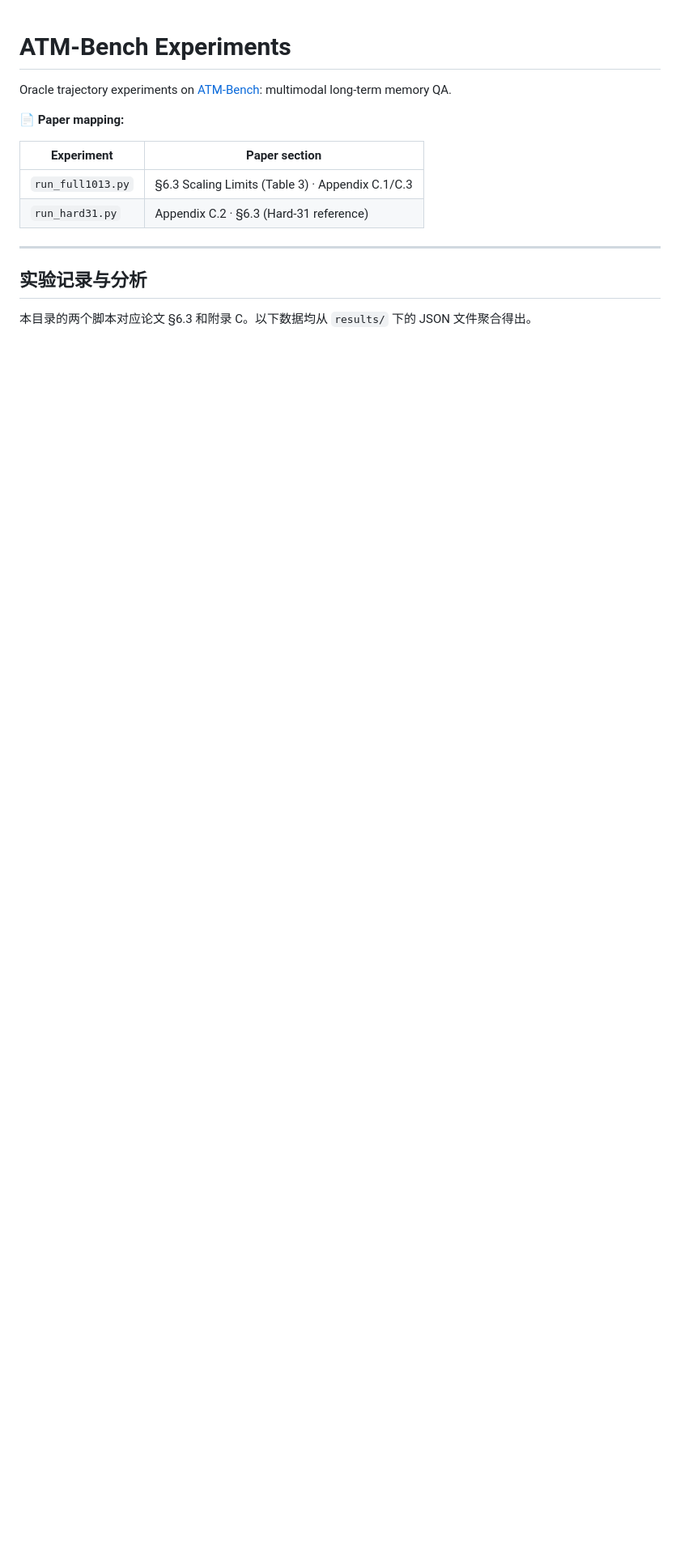
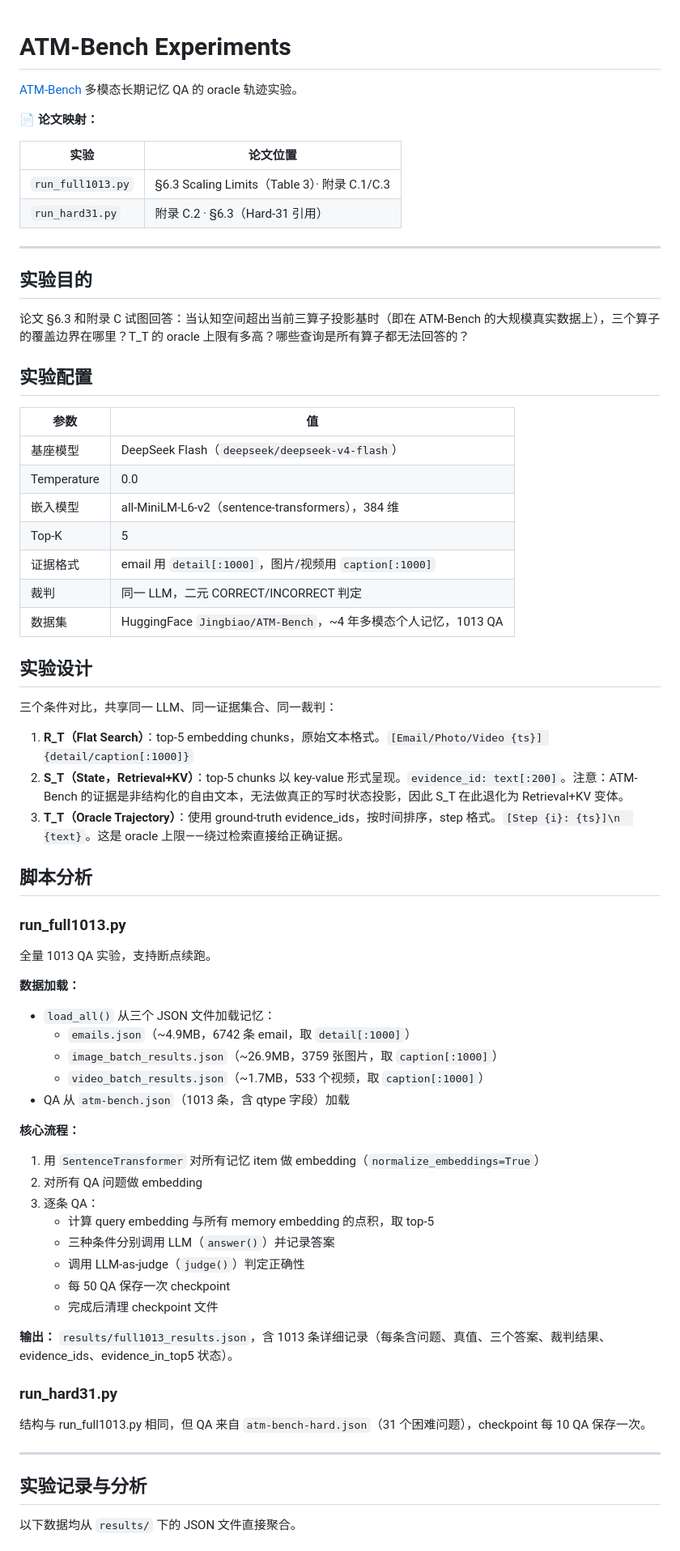
Before and after one commit to jiale-li-orion/Irreducible-Projections-Composing-Epistemic-Operators-for-LLM-Agent-Memory, a Markdown page: experiments/atm_bench/README.md, the part around one of its changes. Shown at 81% size. Rendered like a GitHub page; blank space fills up the shorter version.

Commit message:
Restructure atm_bench README: add experiment purpose, configuration, design, script analysis at top

```diff
--- a/experiments/atm_bench/README.md
+++ b/experiments/atm_bench/README.md
@@ -1,17 +1,72 @@
 # ATM-Bench Experiments
 
-Oracle trajectory experiments on [ATM-Bench](https://arxiv.org/abs/2603.01990): multimodal long-term memory QA.
+[ATM-Bench](https://arxiv.org/abs/2603.01990) 多模态长期记忆 QA 的 oracle 轨迹实验。
 
-📄 **Paper mapping:**
+📄 **论文映射：**
 
-| Experiment | Paper section |
-|-----------|--------------|
-| `run_full1013.py` | §6.3 Scaling Limits (Table 3) · Appendix C.1/C.3 |
-| `run_hard31.py` | Appendix C.2 · §6.3 (Hard-31 reference) |
+| 实验 | 论文位置 |
+|------|---------|
+| `run_full1013.py` | §6.3 Scaling Limits（Table 3）· 附录 C.1/C.3 |
+| `run_hard31.py` | 附录 C.2 · §6.3（Hard-31 引用） |
+
+---
+
+## 实验目的
+
+论文 §6.3 和附录 C 试图回答：当认知空间超出当前三算子投影基时（即在 ATM-Bench 的大规模真实数据上），三个算子的覆盖边界在哪里？T_T 的 oracle 上限有多高？哪些查询是所有算子都无法回答的？
+
+## 实验配置
+
+| 参数 | 值 |
+|------|-----|
+| 基座模型 | DeepSeek Flash（`deepseek/deepseek-v4-flash`） |
+| Temperature | 0.0 |
+| 嵌入模型 | all-MiniLM-L6-v2（sentence-transformers），384 维 |
+| Top-K | 5 |
+| 证据格式 | email 用 `detail[:1000]`，图片/视频用 `caption[:1000]` |
+| 裁判 | 同一 LLM，二元 CORRECT/INCORRECT 判定 |
+| 数据集 | HuggingFace `Jingbiao/ATM-Bench`，~4 年多模态个人记忆，1013 QA |
+
+## 实验设计
+
+三个条件对比，共享同一 LLM、同一证据集合、同一裁判：
+
+1. **R_T（Flat Search）**：top-5 embedding chunks，原始文本格式。`[Email/Photo/Video {ts}] {detail/caption[:1000]}`
+2. **S_T（State，Retrieval+KV）**：top-5 chunks 以 key-value 形式呈现。`evidence_id: text[:200]`。注意：ATM-Bench 的证据是非结构化的自由文本，无法做真正的写时状态投影，因此 S_T 在此退化为 Retrieval+KV 变体。
+3. **T_T（Oracle Trajectory）**：使用 ground-truth evidence_ids，按时间排序，step 格式。`[Step {i}: {ts}]\n  {text}`。这是 oracle 上限——绕过检索直接给正确证据。
+
+## 脚本分析
+
+### run_full1013.py
+
+全量 1013 QA 实验，支持断点续跑。
+
+**数据加载：**
+- `load_all()` 从三个 JSON 文件加载记忆：
+  - `emails.json`（~4.9MB，6742 条 email，取 `detail[:1000]`）
+  - `image_batch_results.json`（~26.9MB，3759 张图片，取 `caption[:1000]`）
+  - `video_batch_results.json`（~1.7MB，533 个视频，取 `caption[:1000]`）
+- QA 从 `atm-bench.json`（1013 条，含 qtype 字段）加载
+
+**核心流程：**
+1. 用 `SentenceTransformer` 对所有记忆 item 做 embedding（`normalize_embeddings=True`）
+2. 对所有 QA 问题做 embedding
+3. 逐条 QA：
+   - 计算 query embedding 与所有 memory embedding 的点积，取 top-5
+   - 三种条件分别调用 LLM（`answer()`）并记录答案
+   - 调用 LLM-as-judge（`judge()`）判定正确性
+   - 每 50 QA 保存一次 checkpoint
+   - 完成后清理 checkpoint 文件
+
+**输出：** `results/full1013_results.json`，含 1013 条详细记录（每条含问题、真值、三个答案、裁判结果、evidence_ids、evidence_in_top5 状态）。
+
+### run_hard31.py
+
+结构与 run_full1013.py 相同，但 QA 来自 `atm-bench-hard.json`（31 个困难问题），checkpoint 每 10 QA 保存一次。
 
 ---
 
 ## 实验记录与分析
 
-本目录的两个脚本对应论文 §6.3 和附录 C。以下数据均从 `results/` 下的 JSON 文件聚合得出。
+以下数据均从 `results/` 下的 JSON 文件直接聚合。
 
```
Also changed, not shown: other parts of experiments/atm_bench/README.md (+24 -71 lines).
